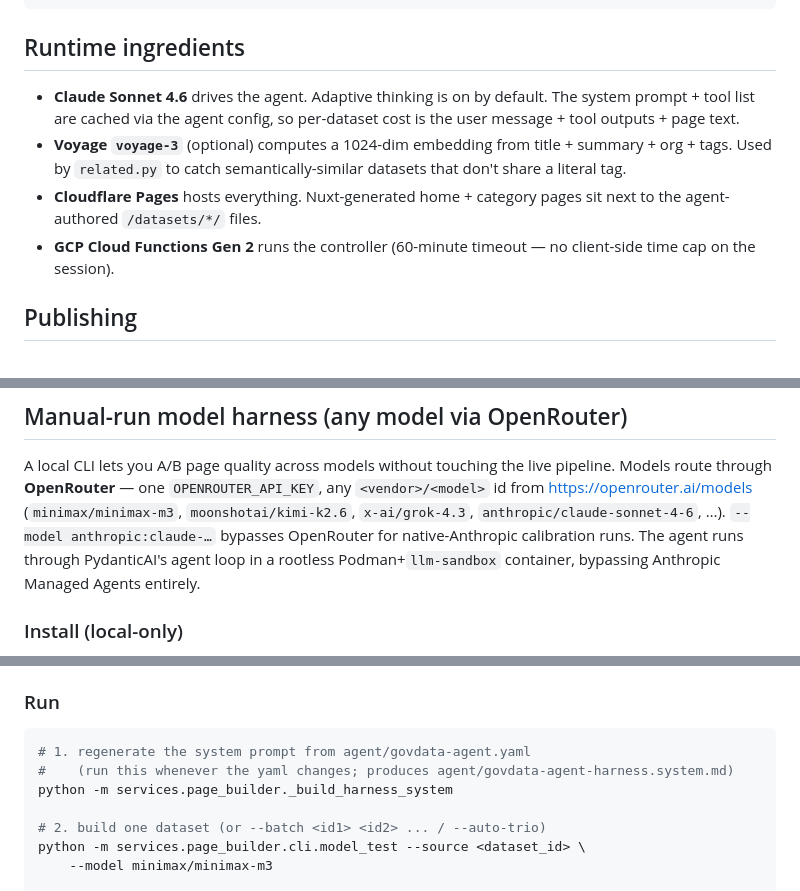
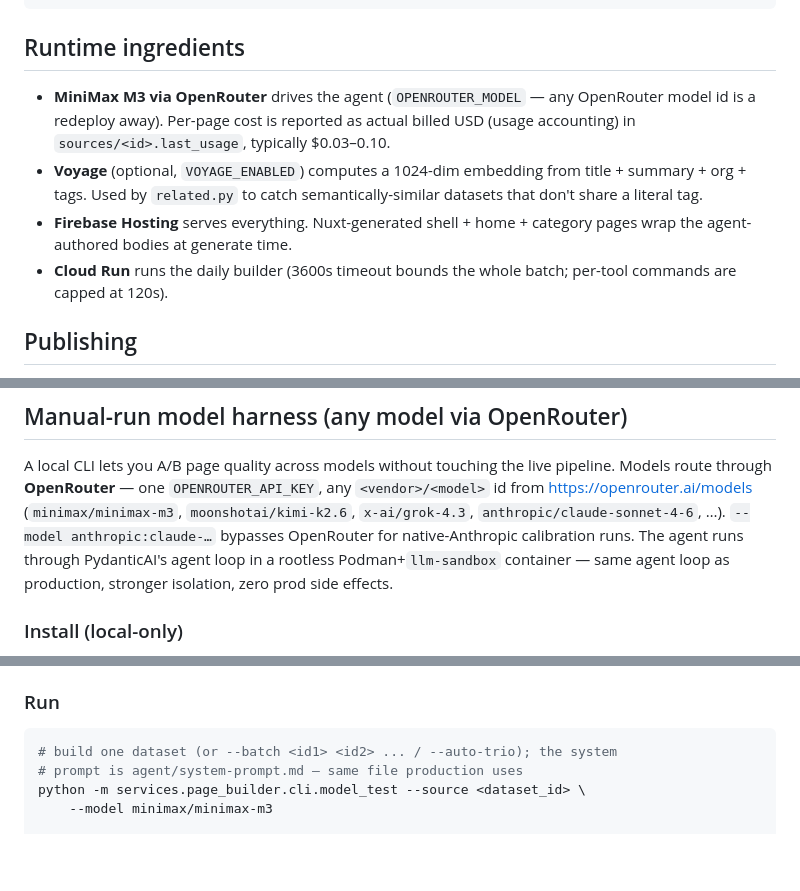
Before and after one commit to darkdiamond/govdata, a Markdown page: README.md, 3 parts joined by grey strips. Rendered like a GitHub page; blank space fills up the shorter version.

````diff
--- a/README.md
+++ b/README.md
@@ -108,16 +96,17 @@ npx serve .output/public
 
 ## Runtime ingredients
 
-- **Claude Sonnet 4.6** drives the agent. Adaptive thinking is on by default.
-  The system prompt + tool list are cached via the agent config, so
-  per-dataset cost is the user message + tool outputs + page text.
-- **Voyage `voyage-3`** (optional) computes a 1024-dim embedding from
-  title + summary + org + tags. Used by `related.py` to catch
+- **MiniMax M3 via OpenRouter** drives the agent (`OPENROUTER_MODEL` —
+  any OpenRouter model id is a redeploy away). Per-page cost is reported
+  as actual billed USD (usage accounting) in `sources/<id>.last_usage`,
+  typically $0.03–0.10.
+- **Voyage** (optional, `VOYAGE_ENABLED`) computes a 1024-dim embedding
+  from title + summary + org + tags. Used by `related.py` to catch
   semantically-similar datasets that don't share a literal tag.
-- **Cloudflare Pages** hosts everything. Nuxt-generated home + category
-  pages sit next to the agent-authored `/datasets/*/` files.
-- **GCP Cloud Functions Gen 2** runs the controller (60-minute timeout — no
-  client-side time cap on the session).
+- **Firebase Hosting** serves everything. Nuxt-generated shell + home +
+  category pages wrap the agent-authored bodies at generate time.
+- **Cloud Run** runs the daily builder (3600s timeout bounds the whole
+  batch; per-tool commands are capped at 120s).
 
 ## Publishing
 
@@ -155,8 +144,8 @@ https://openrouter.ai/models (`minimax/minimax-m3`,
 `moonshotai/kimi-k2.6`, `x-ai/grok-4.3`, `anthropic/claude-sonnet-4-6`,
 …). `--model anthropic:claude-…` bypasses OpenRouter for native-Anthropic
 calibration runs. The agent runs through PydanticAI's agent loop in a
-rootless Podman+`llm-sandbox` container, bypassing Anthropic Managed
-Agents entirely.
+rootless Podman+`llm-sandbox` container — same agent loop as production,
+stronger isolation, zero prod side effects.
 
 ### Install (local-only)
 
@@ -181,11 +170,8 @@ small static `PRICE_TABLE` in `services/page_builder/model_harness.py`.
 ### Run
 
 ```sh
-# 1. regenerate the system prompt from agent/govdata-agent.yaml
-#    (run this whenever the yaml changes; produces agent/govdata-agent-harness.system.md)
-python -m services.page_builder._build_harness_system
-
-# 2. build one dataset (or --batch <id1> <id2> ... / --auto-trio)
+# build one dataset (or --batch <id1> <id2> ... / --auto-trio); the system
+# prompt is agent/system-prompt.md — same file production uses
 python -m services.page_builder.cli.model_test --source <dataset_id> \
     --model minimax/minimax-m3
 
````
Also changed, not shown: other parts of README.md (+59 -71 lines), CLAUDE.md (+80 -39 lines).
